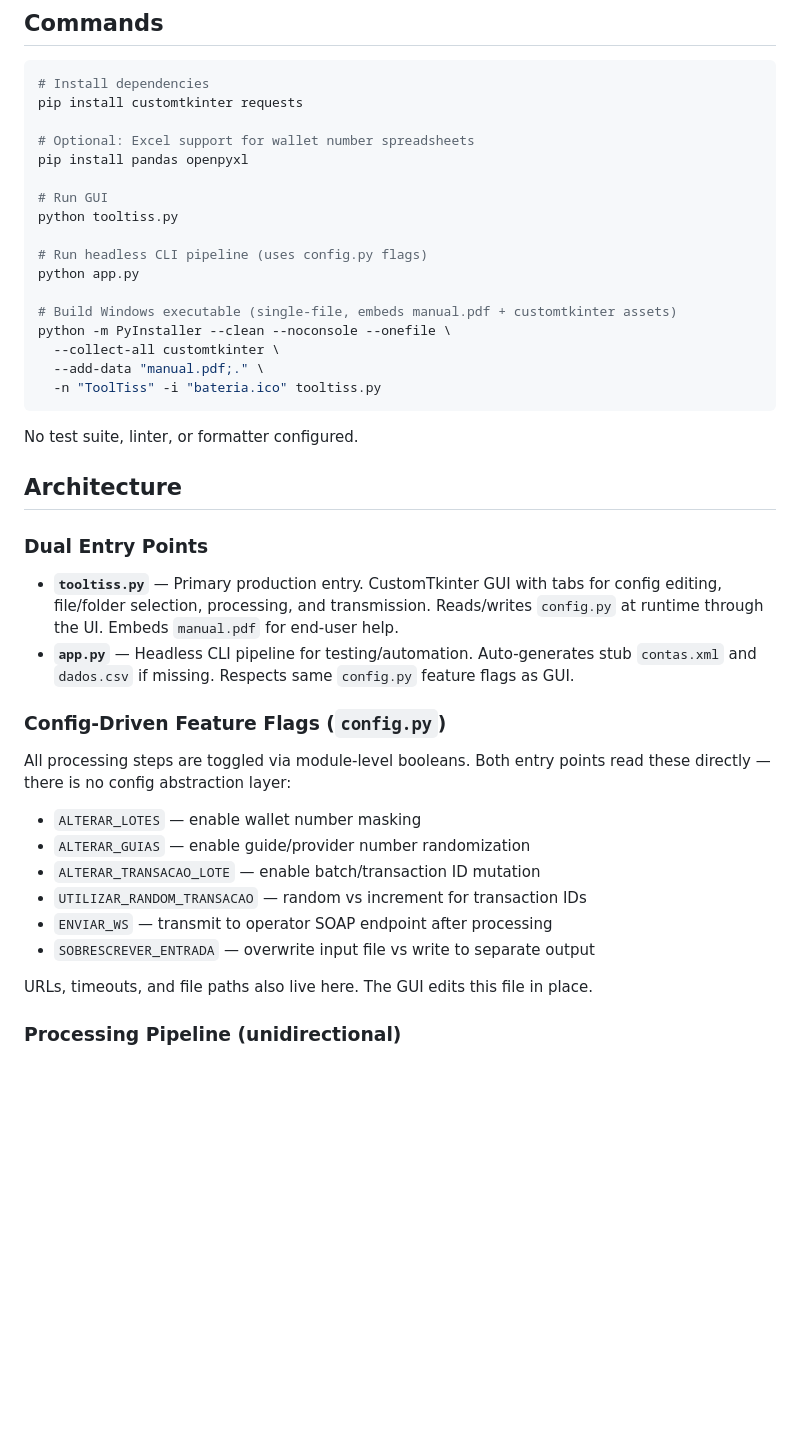
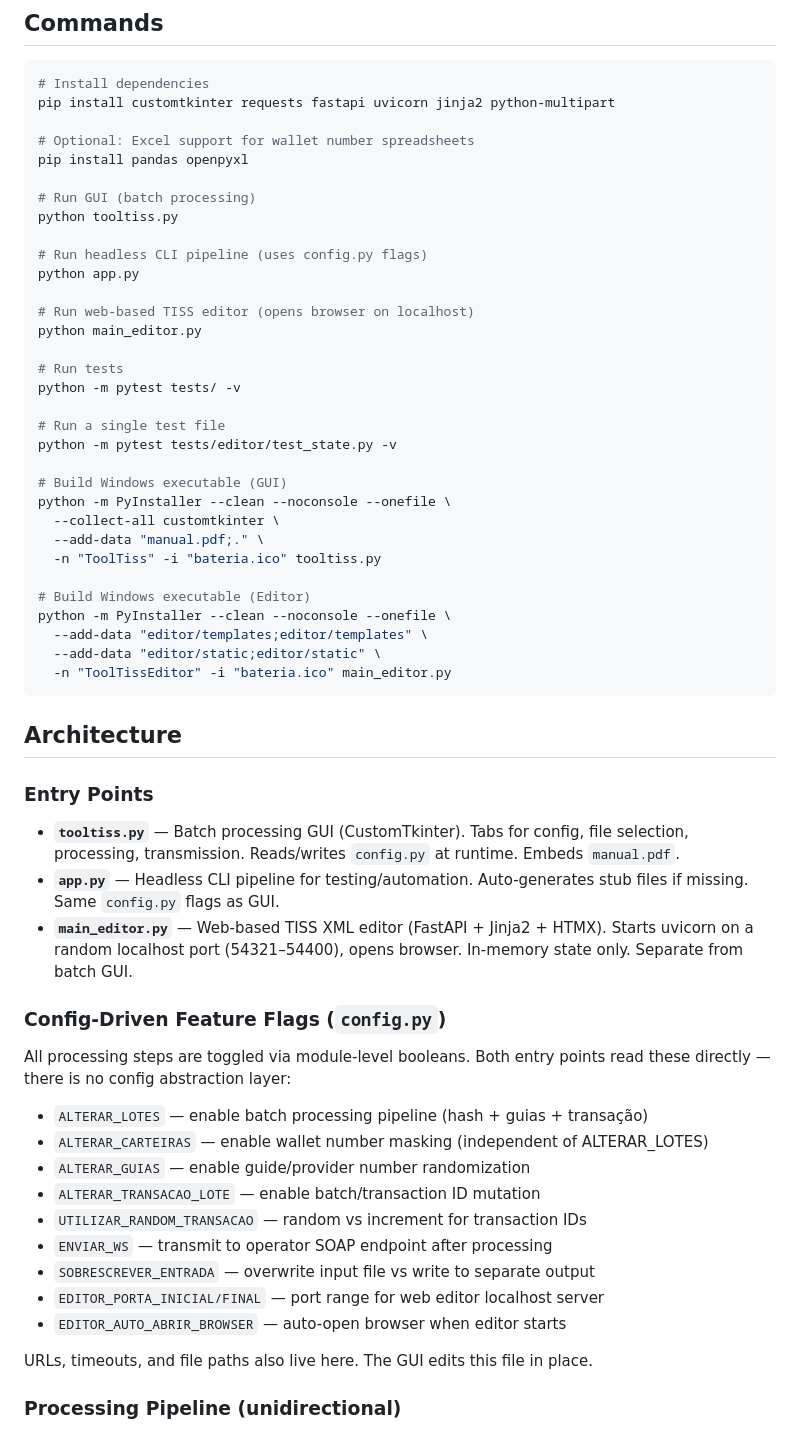
Before and after one commit to estevaogomes/ToolTiss, a Markdown page: CLAUDE.md, the part around one of its changes. Drawn GitHub-style; blank space fills up the shorter version.

Commit message:
docs: update CLAUDE.md with editor module, test infra, and new config flags
- Add web editor entry point (main_editor.py) and build command
- Document editor/ module architecture (app, state, form_builder, routes, templates)
- Add ALTERAR_CARTEIRAS and EDITOR_* config flags
- Document test infrastructure and pytest commands
- Note Portuguese naming convention for domain terms

Co-Authored-By: Claude Fable 5 <noreply@anthropic.com>

````diff
--- a/CLAUDE.md
+++ b/CLAUDE.md
@@ -10,43 +10,60 @@ ToolTiss is a TISS (Agência Nacional de Saúde Suplementar) XML batch orchestra
 
 ```bash
 # Install dependencies
-pip install customtkinter requests
+pip install customtkinter requests fastapi uvicorn jinja2 python-multipart
 
 # Optional: Excel support for wallet number spreadsheets
 pip install pandas openpyxl
 
-# Run GUI
+# Run GUI (batch processing)
 python tooltiss.py
 
 # Run headless CLI pipeline (uses config.py flags)
 python app.py
 
-# Build Windows executable (single-file, embeds manual.pdf + customtkinter assets)
+# Run web-based TISS editor (opens browser on localhost)
+python main_editor.py
+
+# Run tests
+python -m pytest tests/ -v
+
+# Run a single test file
+python -m pytest tests/editor/test_state.py -v
+
+# Build Windows executable (GUI)
 python -m PyInstaller --clean --noconsole --onefile \
   --collect-all customtkinter \
   --add-data "manual.pdf;." \
   -n "ToolTiss" -i "bateria.ico" tooltiss.py
+
+# Build Windows executable (Editor)
+python -m PyInstaller --clean --noconsole --onefile \
+  --add-data "editor/templates;editor/templates" \
+  --add-data "editor/static;editor/static" \
+  -n "ToolTissEditor" -i "bateria.ico" main_editor.py
 ```
-
-No test suite, linter, or formatter configured.
 
 ## Architecture
 
-### Dual Entry Points
+### Entry Points
 
-- **`tooltiss.py`** — Primary production entry. CustomTkinter GUI with tabs for config editing, file/folder selection, processing, and transmission. Reads/writes `config.py` at runtime through the UI. Embeds `manual.pdf` for end-user help.
-- **`app.py`** — Headless CLI pipeline for testing/automation. Auto-generates stub `contas.xml` and `dados.csv` if missing. Respects same `config.py` feature flags as GUI.
+- **`tooltiss.py`** — Batch processing GUI (CustomTkinter). Tabs for config, file selection, processing, transmission. Reads/writes `config.py` at runtime. Embeds `manual.pdf`.
+- **`app.py`** — Headless CLI pipeline for testing/automation. Auto-generates stub files if missing. Same `config.py` flags as GUI.
+- **`main_editor.py`** — Web-based TISS XML editor (FastAPI + Jinja2 + HTMX). Starts uvicorn on a random localhost port (54321–54400), opens browser. In-memory state only. Separate from batch GUI.
 
 ### Config-Driven Feature Flags (`config.py`)
 
 All processing steps are toggled via module-level booleans. Both entry points read these directly — there is no config abstraction layer:
 
-- `ALTERAR_LOTES` — enable wallet number masking
+- `ALTERAR_LOTES` — enable batch processing pipeline (hash + guias + transação)
+- `ALTERAR_CARTEIRAS` — enable wallet number masking (independent of ALTERAR_LOTES)
 - `ALTERAR_GUIAS` — enable guide/provider number randomization
 - `ALTERAR_TRANSACAO_LOTE` — enable batch/transaction ID mutation
 - `UTILIZAR_RANDOM_TRANSACAO` — random vs increment for transaction IDs
 - `ENVIAR_WS` — transmit to operator SOAP endpoint after processing
 - `SOBRESCREVER_ENTRADA` — overwrite input file vs write to separate output
+- `EDITOR_PORTA_INICIAL/FINAL` — port range for web editor localhost server
+- `EDITOR_AUTO_ABRIR_BROWSER` — auto-open browser when editor starts
 
 URLs, timeouts, and file paths also live here. The GUI edits this file in place.
 
````
Also changed, not shown: other parts of CLAUDE.md (+16 -0 lines).
